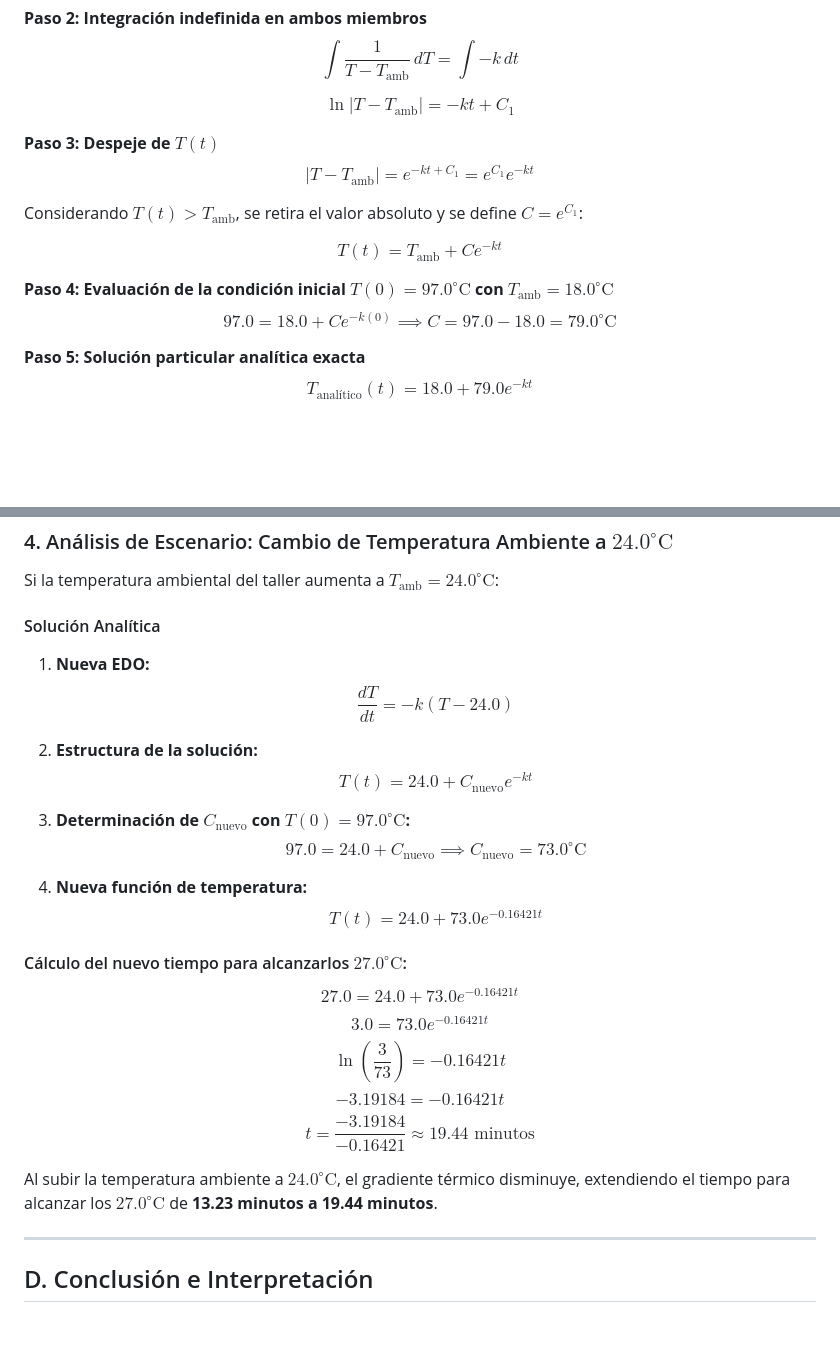
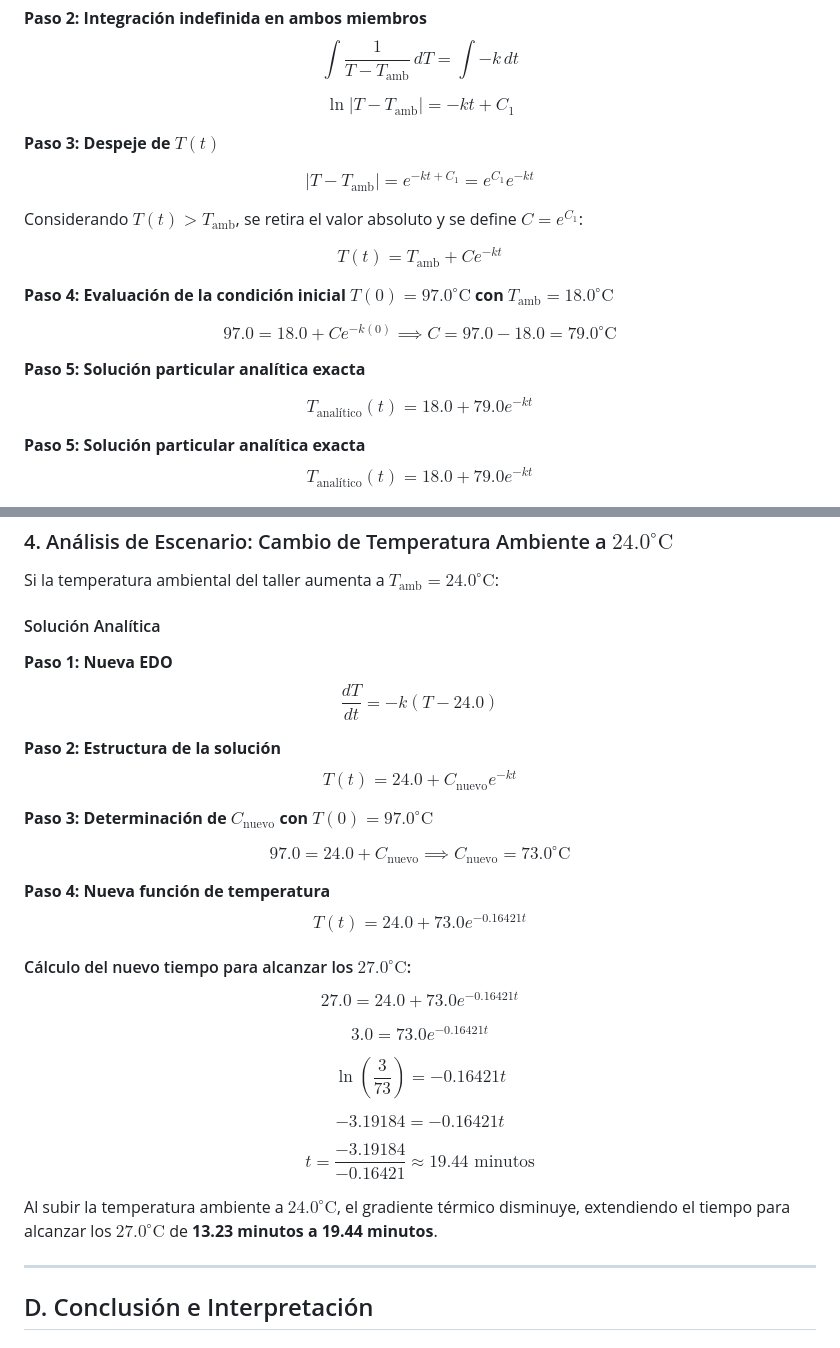
Before and after one commit to binivazqua/analysis-eqs-difs, a Markdown page: control-calidad-termico/documentation/reporte.md, 2 parts joined by grey strips. Rendered like a GitHub page; blank space fills up the shorter version.

```diff
--- a/control-calidad-termico/documentation/reporte.md
+++ b/control-calidad-termico/documentation/reporte.md
@@ -82,6 +87,7 @@ $$\int \frac{1}{T - T_{\text{amb}}} \, dT = \int -k \, dt$$
 $$\ln|T - T_{\text{amb}}| = -kt + C_1$$
 
 **Paso 3: Despeje de $T(t)$**
+
 $$|T - T_{\text{amb}}| = e^{-kt + C_1} = e^{C_1} e^{-kt}$$
 
 Considerando $T(t) > T_{\text{amb}}$, se retira el valor absoluto y se define $C = e^{C_1}$:
@@ -89,7 +95,12 @@ Considerando $T(t) > T_{\text{amb}}$, se retira el valor absoluto y se define $C
 $$T(t) = T_{\text{amb}} + C e^{-kt}$$
 
 **Paso 4: Evaluación de la condición inicial $T(0) = 97.0^\circ\text{C}$ con $T_{\text{amb}} = 18.0^\circ\text{C}$**
+
 $$97.0 = 18.0 + C e^{-k(0)} \implies C = 97.0 - 18.0 = 79.0^\circ\text{C}$$
+
+**Paso 5: Solución particular analítica exacta**
+
+$$T_{\text{analítico}}(t) = 18.0 + 79.0 e^{-k t}$$
 
 **Paso 5: Solución particular analítica exacta**
 $$T_{\text{analítico}}(t) = 18.0 + 79.0 e^{-k t}$$
@@ -127,26 +138,33 @@ Al comparar la constante teórica $C = 79.0 ^\circ\text{C}$ con la constante num
 Si la temperatura ambiental del taller aumenta a $T_{\text{amb}} = 24.0 ^\circ\text{C}$:
 
 #### Solución Analítica
-1. **Nueva EDO:**
-   $$\frac{dT}{dt} = -k(T - 24.0)$$
 
-2. **Estructura de la solución:**
-   $$T(t) = 24.0 + C_{\text{nuevo}} e^{-kt}$$
+**Paso 1: Nueva EDO**
+$$\frac{dT}{dt} = -k(T - 24.0)$$
 
-3. **Determinación de $C_{\text{nuevo}}$ con $T(0) = 97.0 ^\circ\text{C}$:**
-   $$97.0 = 24.0 + C_{\text{nuevo}} \implies C_{\text{nuevo}} = 73.0 ^\circ\text{C}$$
+**Paso 2: Estructura de la solución**
+$$T(t) = 24.0 + C_{\text{nuevo}} e^{-kt}$$
 
-4. **Nueva función de temperatura:**
-   $$T(t) = 24.0 + 73.0 e^{-0.16421 t}$$
+**Paso 3: Determinación de $C_{\text{nuevo}}$ con $T(0) = 97.0 ^\circ\text{C}$**
 
-#### Cálculo del nuevo tiempo para alcanzarlos $27.0 ^\circ\text{C}$:
+$$97.0 = 24.0 + C_{\text{nuevo}} \implies C_{\text{nuevo}} = 73.0 ^\circ\text{C}$$
+
+**Paso 4: Nueva función de temperatura**
+$$T(t) = 24.0 + 73.0 e^{-0.16421 t}$$
+
+#### Cálculo del nuevo tiempo para alcanzar los $27.0 ^\circ\text{C}$:
+
 $$27.0 = 24.0 + 73.0 e^{-0.16421 t}$$
+
 $$3.0 = 73.0 e^{-0.16421 t}$$
+
 $$\ln\left(\frac{3}{73}\right) = -0.16421 t$$
+
 $$-3.19184 = -0.16421 t$$
+
 $$t = \frac{-3.19184}{-0.16421} \approx 19.44 \text{ minutos}$$
 
- Al subir la temperatura ambiente a $24.0 ^\circ\text{C}$, el gradiente térmico disminuye, extendiendo el tiempo para alcanzar los $27.0 ^\circ\text{C}$ de **13.23 minutos a 19.44 minutos**.
+Al subir la temperatura ambiente a $24.0 ^\circ\text{C}$, el gradiente térmico disminuye, extendiendo el tiempo para alcanzar los $27.0 ^\circ\text{C}$ de **13.23 minutos a 19.44 minutos**.
 
 ---
 
```
Also changed, not shown: other parts of control-calidad-termico/documentation/reporte.md (+5 -0 lines).
